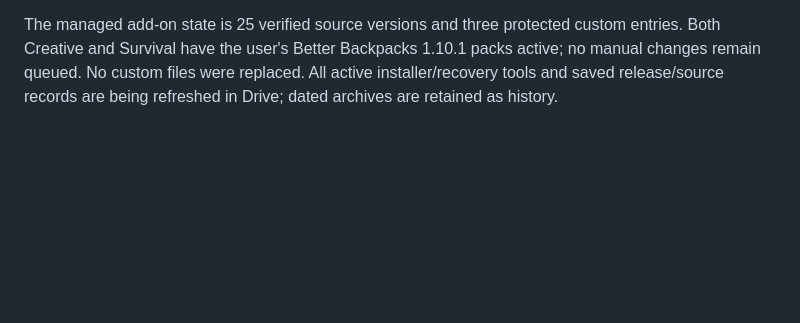
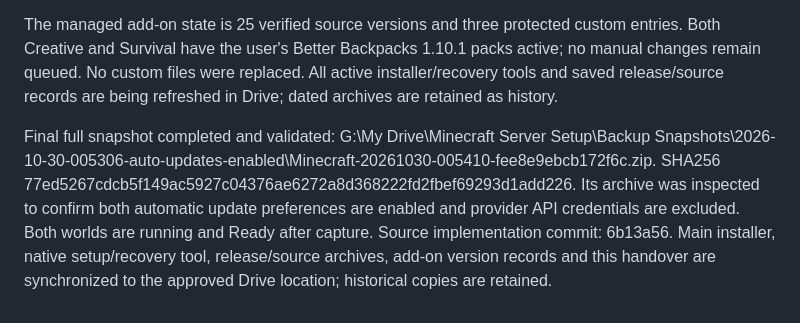
Before and after one commit to Rynzewind/minecraft-bedrock-panel, a Markdown page: docs/CODEX-HANDOVER-2026-10-29.md, the part around the change. Rendered like a GitHub page; blank space fills up the shorter version.

Commit message:
Record verified final snapshot with automatic updates enabled

```diff
--- a/docs/CODEX-HANDOVER-2026-10-29.md
+++ b/docs/CODEX-HANDOVER-2026-10-29.md
@@ -144,3 +144,5 @@ Official server updates retain the existing compatible-version, anti-downgrade,
 Verified unit/integration tests cover independent persistence, corrupted settings, five-minute idle/15-minute due policy, off during maintenance, players/protocol deferral, independent addon checks during protocol deferral, successful enabled-pack deployment with backups/restart, protected companions and interrupted/partial-stop recovery. Native UI switch tests and the full build passed. Single-EXE extraction, wizard, integrity and corruption checks passed. Both main installer and native setup/recovery tool passed Defender scans. Main installer SHA256 fe868800bddb86e0ebfb26f98f24b292d5bb2af8aab37f30f96d595a7c33ee0c. Native setup tool SHA256 1025dae83e83c578adc3be4754360646ef328b0ff9e549bd82c986fc48c43c0e. Live preferences read back servers=true/addons=true; protection SnapshotMatches=true with no blockers. The timed production worker has not yet run a scheduled cycle at this checkpoint; successful update execution was verified by integration tests.
 
 The managed add-on state is 25 verified source versions and three protected custom entries. Both Creative and Survival have the user's Better Backpacks 1.10.1 packs active; no manual changes remain queued. No custom files were replaced. All active installer/recovery tools and saved release/source records are being refreshed in Drive; dated archives are retained as history.
+
+Final full snapshot completed and validated: G:\My Drive\Minecraft Server Setup\Backup Snapshots\2026-10-30-005306-auto-updates-enabled\Minecraft-20261030-005410-fee8e9ebcb172f6c.zip. SHA256 77ed5267cdcb5f149ac5927c04376ae6272a8d368222fd2fbef69293d1add226. Its archive was inspected to confirm both automatic update preferences are enabled and provider API credentials are excluded. Both worlds are running and Ready after capture. Source implementation commit: 6b13a56. Main installer, native setup/recovery tool, release/source archives, add-on version records and this handover are synchronized to the approved Drive location; historical copies are retained.
```
